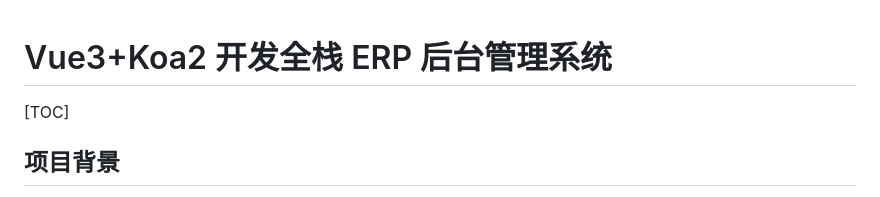
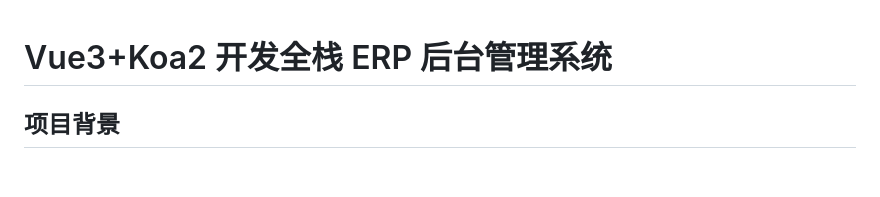
Before and after one commit to Felixzhang666/ERP, a Markdown page: README.md, the part around the change printed below. Rendered like a GitHub page; blank space fills up the shorter version.

```diff
--- a/README.md
+++ b/README.md
@@ -2,7 +2,6 @@
 
 # Vue3+Koa2 开发全栈 ERP 后台管理系统
 
-[TOC]
 
 
 
```
Also changed, not shown: other parts of README.md (+0 -1 lines).
